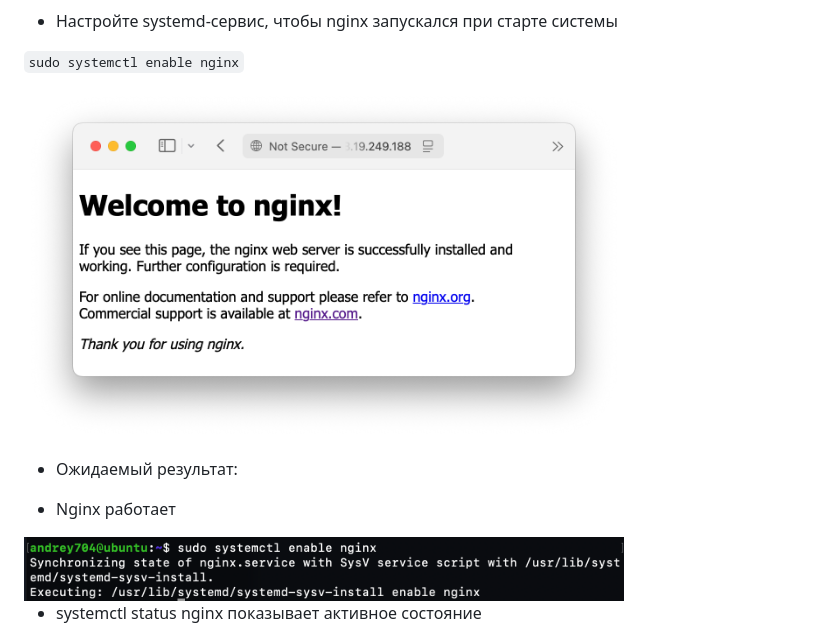
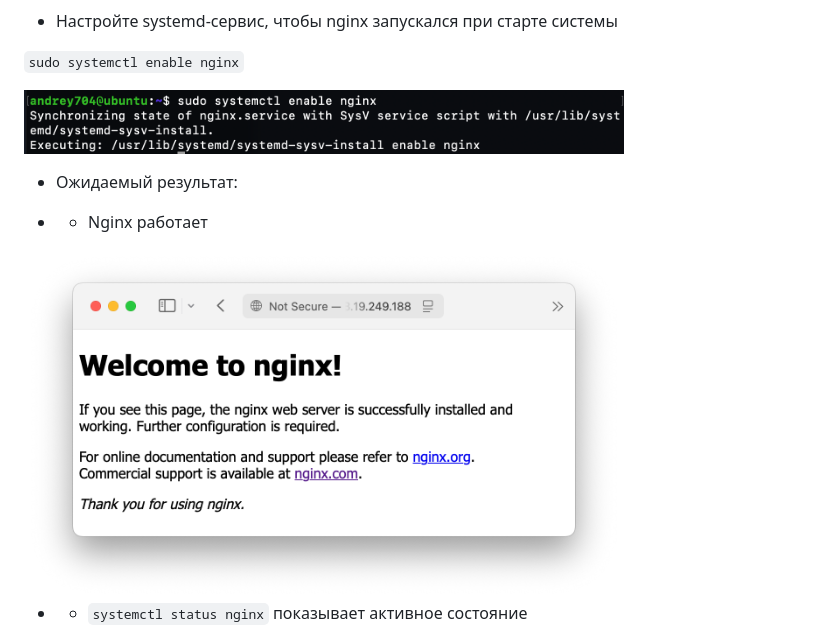
Before and after one commit to aboba704/uralzit_test_assignment, a Markdown page: README.md, the part around the change printed below. GitHub-like rendering.

```diff
--- a/README.md
+++ b/README.md
@@ -16,15 +16,15 @@
 
 `sudo systemctl enable nginx`
 
-<img src="misc/img/1-2.png" width="600"/>
+<img src="misc/img/1-3.png" width="600"/>
 
 - Ожидаемый результат:
 
-- Nginx работает
+- - Nginx работает
 
-<img src="misc/img/1-3.png" width="600"/>
+<img src="misc/img/1-2.png" width="600"/>
 
-- systemctl status nginx показывает активное состояние
+- - `systemctl status nginx` показывает активное состояние
 
 <img src="misc/img/1-4.png" width="600"/>
 
```
Also changed, not shown: other parts of README.md (+72 -12 lines), misc/img/4-1.png (added), 3 other files.
